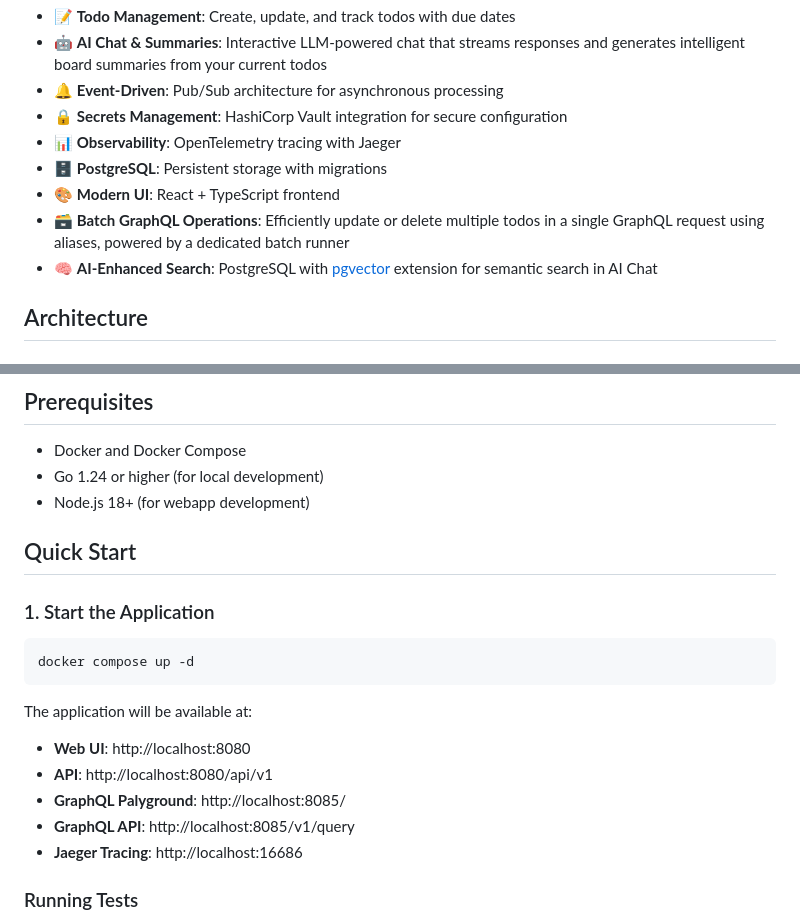
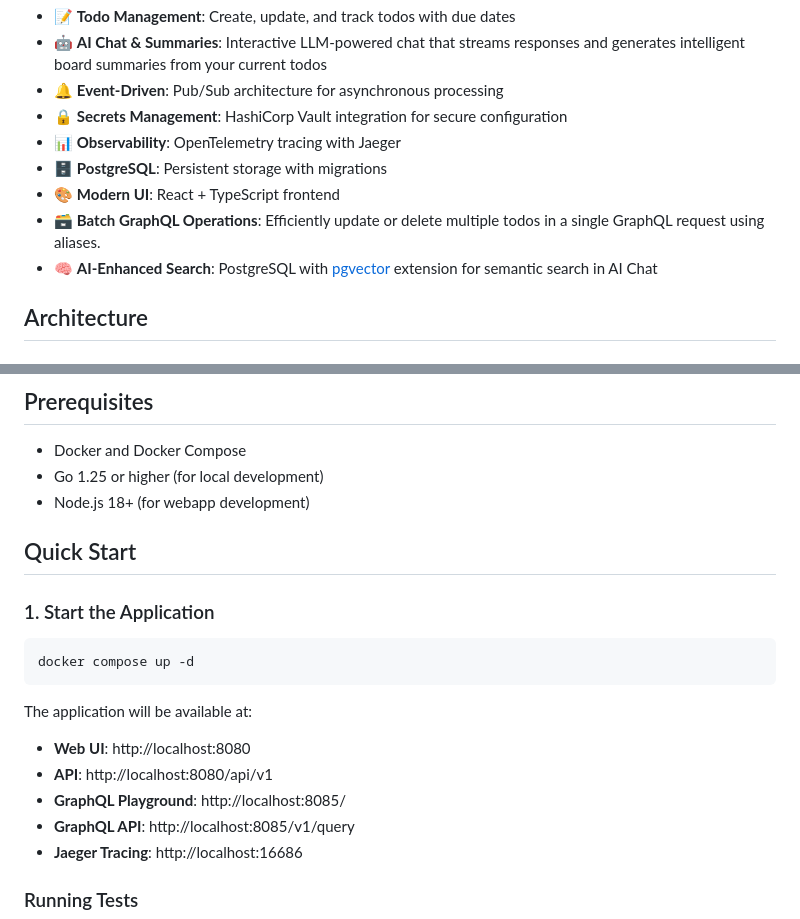
Before and after one commit to cleitonmarx/symbiont, a Markdown page: examples/todoapp/README.md, 2 parts joined by grey strips. GitHub-like rendering.

Commit message:
fix: README.md typos

```diff
--- a/examples/todoapp/README.md
+++ b/examples/todoapp/README.md
@@ -11,7 +11,7 @@ TodoApp is a comprehensive example application demonstrating the capabilities of
 - 📊 **Observability**: OpenTelemetry tracing with Jaeger
 - 🗄️ **PostgreSQL**: Persistent storage with migrations
 - 🎨 **Modern UI**: React + TypeScript frontend
-- 🗃️ **Batch GraphQL Operations**: Efficiently update or delete multiple todos in a single GraphQL request using aliases, powered by a dedicated batch runner
+- 🗃️ **Batch GraphQL Operations**: Efficiently update or delete multiple todos in a single GraphQL request using aliases.
 - 🧠 **AI-Enhanced Search**: PostgreSQL with [pgvector](https://github.com/pgvector/pgvector) extension for semantic search in AI Chat
 
 ## Architecture
@@ -264,7 +264,7 @@ graph TD
 ## Prerequisites
 
 - Docker and Docker Compose
-- Go 1.24 or higher (for local development)
+- Go 1.25 or higher (for local development)
 - Node.js 18+ (for webapp development)
 
 ## Quick Start
@@ -278,7 +278,7 @@ docker compose up -d
 The application will be available at:
 - **Web UI**: http://localhost:8080
 - **API**: http://localhost:8080/api/v1
-- **GraphQL Palyground**: http://localhost:8085/
+- **GraphQL Playground**: http://localhost:8085/
 - **GraphQL API**: http://localhost:8085/v1/query
 - **Jaeger Tracing**: http://localhost:16686
 
```
